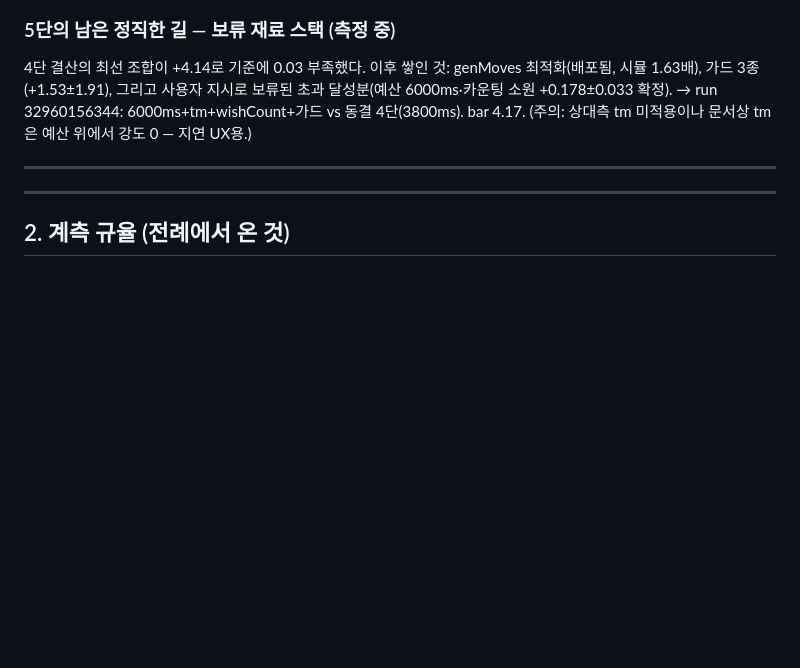
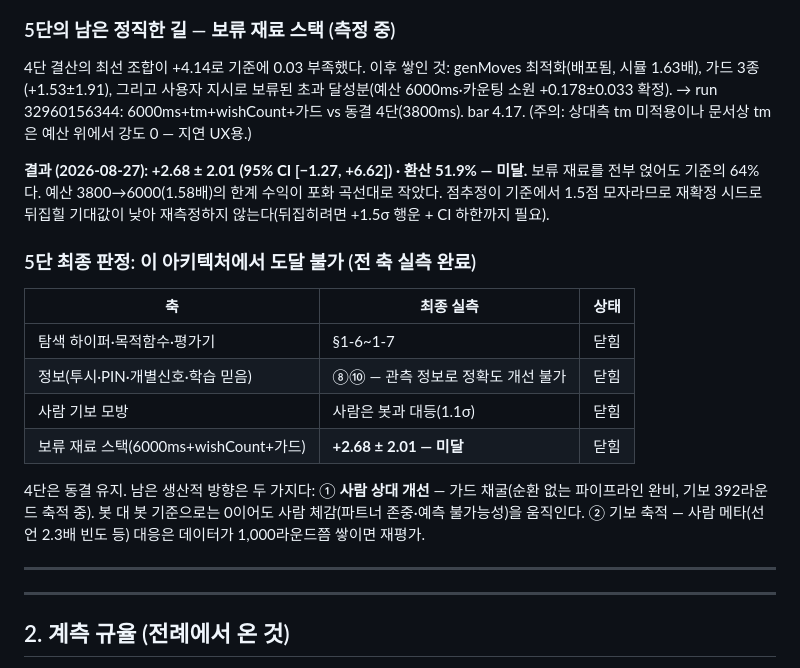
Before and after one commit to Tate-kwon94/tichu, a Markdown page: docs/4DAN-PROTOCOL.md, the part around the change. GitHub-like rendering; blank space fills up the shorter version.

Commit message:
5단 최종 판정: 보류재료 스택 +2.68±2.01 미달 — 이 아키텍처에서 도달 불가 확정
6000ms+tm+카운팅소원+가드3종 vs 동결 4단(3800ms), 480쌍:
+2.68 ± 2.01 (95% CI [−1.27, +6.62]) · 환산 51.9% — 기준 +4.17의 64%.
예산 1.58배의 한계 수익이 포화 곡선대로 작았다. 점추정이 1.5점 모자라
재확정으로 뒤집힐 기대값이 낮아 재측정하지 않는다.

이로써 전 축이 실측으로 닫혔다(탐색·목적함수·평가기·정보·모방·보류스택).
4단 동결 유지. 남은 방향: 사람 상대 개선(가드 채굴) + 기보 축적.

Co-Authored-By: Claude Opus 5 <noreply@anthropic.com>

```diff
--- a/docs/4DAN-PROTOCOL.md
+++ b/docs/4DAN-PROTOCOL.md
@@ -642,6 +642,25 @@ genMoves 최적화(배포됨, 시뮬 1.63배), 가드 3종(+1.53±1.91), 그리
 → run 32960156344: 6000ms+tm+wishCount+가드 vs 동결 4단(3800ms). bar 4.17.
 (주의: 상대측 tm 미적용이나 문서상 tm은 예산 위에서 강도 0 — 지연 UX용.)
 
+**결과 (2026-08-27): +2.68 ± 2.01 (95% CI [−1.27, +6.62]) · 환산 51.9% — 미달.**
+보류 재료를 전부 얹어도 기준의 64%다. 예산 3800→6000(1.58배)의 한계 수익이
+포화 곡선대로 작았다. 점추정이 기준에서 1.5점 모자라므로 재확정 시드로 뒤집힐
+기대값이 낮아 재측정하지 않는다(뒤집히려면 +1.5σ 행운 + CI 하한까지 필요).
+
+### 5단 최종 판정: 이 아키텍처에서 도달 불가 (전 축 실측 완료)
+
+| 축 | 최종 실측 | 상태 |
+|---|---|---|
+| 탐색 하이퍼·목적함수·평가기 | §1-6~1-7 | 닫힘 |
+| 정보(투시·PIN·개별신호·학습 믿음) | ⑧⑩ — 관측 정보로 정확도 개선 불가 | 닫힘 |
+| 사람 기보 모방 | 사람은 봇과 대등(1.1σ) | 닫힘 |
+| 보류 재료 스택(6000ms+wishCount+가드) | **+2.68 ± 2.01 — 미달** | 닫힘 |
+
+4단은 동결 유지. 남은 생산적 방향은 두 가지다:
+① **사람 상대 개선** — 가드 채굴(순환 없는 파이프라인 완비, 기보 392라운드 축적 중).
+   봇 대 봇 기준으로는 0이어도 사람 체감(파트너 존중·예측 불가능성)을 움직인다.
+② 기보 축적 — 사람 메타(선언 2.3배 빈도 등) 대응은 데이터가 1,000라운드쯤 쌓이면 재평가.
+
 ---
 
 ---
```
